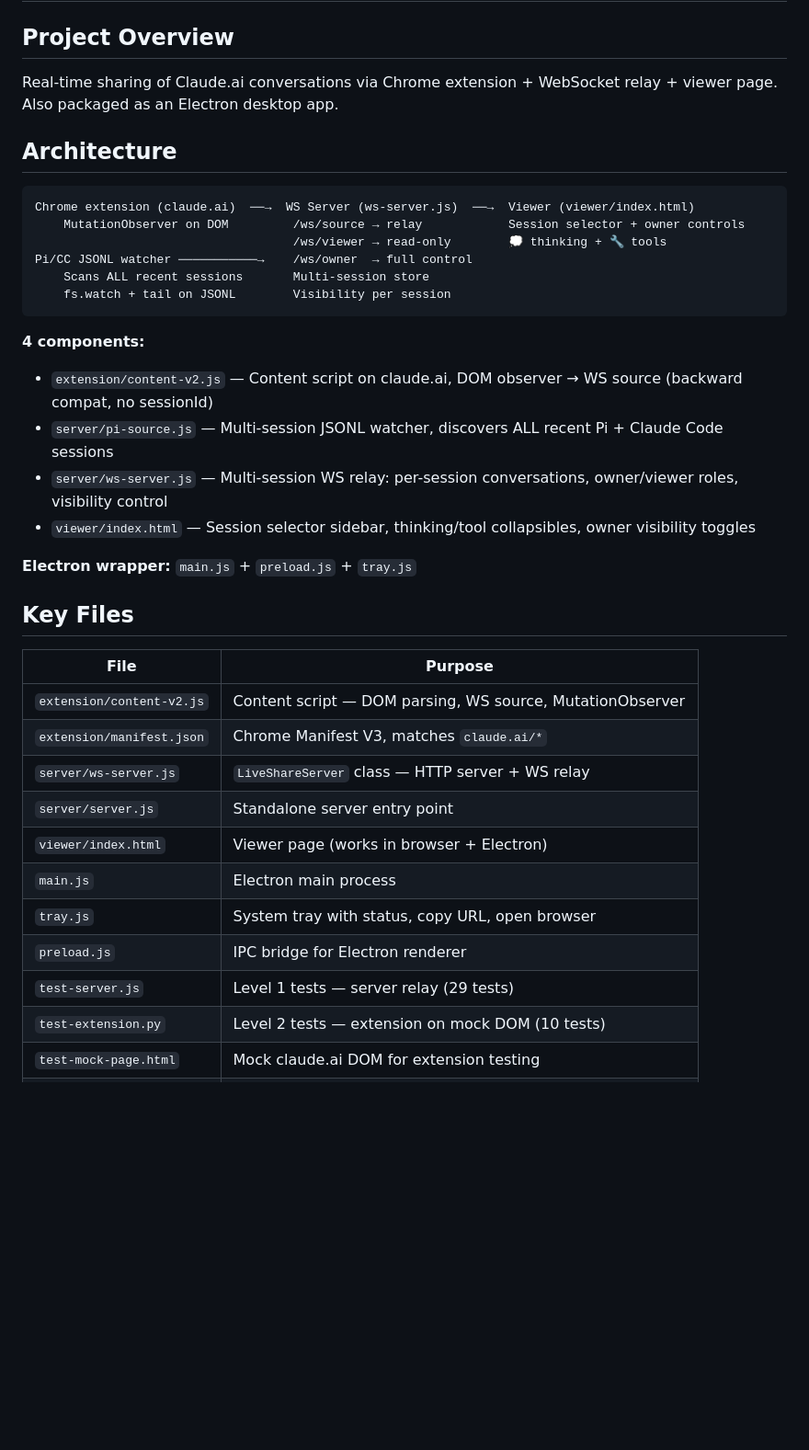
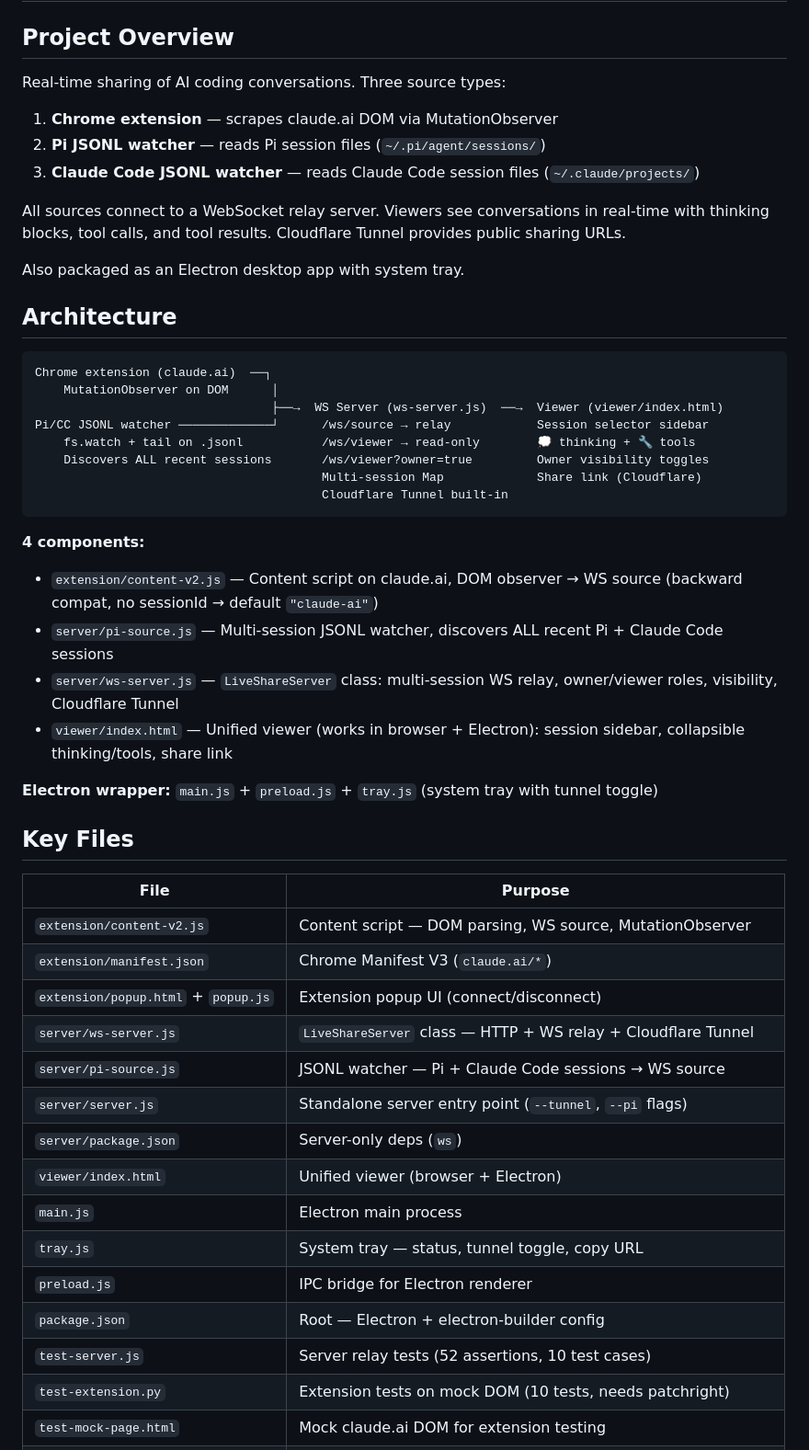
Before and after one commit to theflysurfer/live-claude-sharing, a Markdown page: CLAUDE.md, the part around one of its changes. Shown at 92% size. Rendered like a GitHub page; blank space fills up the shorter version.

Commit message:
docs: update CLAUDE.md with full architecture, CI/CD, tunnel docs

````diff
--- a/CLAUDE.md
+++ b/CLAUDE.md
@@ -2,39 +2,52 @@
 
 ## Project Overview
 
-Real-time sharing of Claude.ai conversations via Chrome extension + WebSocket relay + viewer page. Also packaged as an Electron desktop app.
+Real-time sharing of AI coding conversations. Three source types:
+1. **Chrome extension** — scrapes claude.ai DOM via MutationObserver
+2. **Pi JSONL watcher** — reads Pi session files (`~/.pi/agent/sessions/`)
+3. **Claude Code JSONL watcher** — reads Claude Code session files (`~/.claude/projects/`)
+
+All sources connect to a WebSocket relay server. Viewers see conversations in real-time with thinking blocks, tool calls, and tool results. Cloudflare Tunnel provides public sharing URLs.
+
+Also packaged as an Electron desktop app with system tray.
 
 ## Architecture
 
 ```
-Chrome extension (claude.ai)  ──→  WS Server (ws-server.js)  ──→  Viewer (viewer/index.html)
-    MutationObserver on DOM         /ws/source → relay            Session selector + owner controls
-                                    /ws/viewer → read-only        💭 thinking + 🔧 tools
-Pi/CC JSONL watcher ───────────→    /ws/owner  → full control
-    Scans ALL recent sessions       Multi-session store
-    fs.watch + tail on JSONL        Visibility per session
+Chrome extension (claude.ai)  ──┐
+    MutationObserver on DOM      │
+                                 ├──→  WS Server (ws-server.js)  ──→  Viewer (viewer/index.html)
+Pi/CC JSONL watcher ─────────────┘      /ws/source → relay            Session selector sidebar
+    fs.watch + tail on .jsonl           /ws/viewer → read-only        💭 thinking + 🔧 tools
+    Discovers ALL recent sessions       /ws/viewer?owner=true         Owner visibility toggles
+                                        Multi-session Map             Share link (Cloudflare)
+                                        Cloudflare Tunnel built-in
 ```
 
 **4 components:**
-- `extension/content-v2.js` — Content script on claude.ai, DOM observer → WS source (backward compat, no sessionId)
+- `extension/content-v2.js` — Content script on claude.ai, DOM observer → WS source (backward compat, no sessionId → default `"claude-ai"`)
 - `server/pi-source.js` — Multi-session JSONL watcher, discovers ALL recent Pi + Claude Code sessions
-- `server/ws-server.js` — Multi-session WS relay: per-session conversations, owner/viewer roles, visibility control
-- `viewer/index.html` — Session selector sidebar, thinking/tool collapsibles, owner visibility toggles
+- `server/ws-server.js` — `LiveShareServer` class: multi-session WS relay, owner/viewer roles, visibility, Cloudflare Tunnel
+- `viewer/index.html` — Unified viewer (works in browser + Electron): session sidebar, collapsible thinking/tools, share link
 
-**Electron wrapper:** `main.js` + `preload.js` + `tray.js`
+**Electron wrapper:** `main.js` + `preload.js` + `tray.js` (system tray with tunnel toggle)
 
 ## Key Files
 
 | File | Purpose |
 |------|---------|
 | `extension/content-v2.js` | Content script — DOM parsing, WS source, MutationObserver |
-| `extension/manifest.json` | Chrome Manifest V3, matches `claude.ai/*` |
-| `server/ws-server.js` | `LiveShareServer` class — HTTP server + WS relay |
-| `server/server.js` | Standalone server entry point |
-| `viewer/index.html` | Viewer page (works in browser + Electron) |
+| `extension/manifest.json` | Chrome Manifest V3 (`claude.ai/*`) |
+| `extension/popup.html` + `popup.js` | Extension popup UI (connect/disconnect) |
+| `server/ws-server.js` | `LiveShareServer` class — HTTP + WS relay + Cloudflare Tunnel |
+| `server/pi-source.js` | JSONL watcher — Pi + Claude Code sessions → WS source |
+| `server/server.js` | Standalone server entry point (`--tunnel`, `--pi` flags) |
+| `server/package.json` | Server-only deps (`ws`) |
+| `viewer/index.html` | Unified viewer (browser + Electron) |
 | `main.js` | Electron main process |
-| `tray.js` | System tray with status, copy URL, open browser |
+| `tray.js` | System tray — status, tunnel toggle, copy URL |
 | `preload.js` | IPC bridge for Electron renderer |
-| `test-server.js` | Level 1 tests — server relay (29 tests) |
-| `test-extension.py` | Level 2 tests — extension on mock DOM (10 tests) |
+| `package.json` | Root — Electron + electron-builder config |
+| `test-server.js` | Server relay tests (52 assertions, 10 test cases) |
+| `test-extension.py` | Extension tests on mock DOM (10 tests, needs patchright) |
 | `test-mock-page.html` | Mock claude.ai DOM for extension testing |
````
Also changed, not shown: other parts of CLAUDE.md (+94 -49 lines), docs/rapports/2026.03.13_00.30_0f4f237_SESSION_multi-session-pi-tunnel.md (added, +89 -0 lines).
